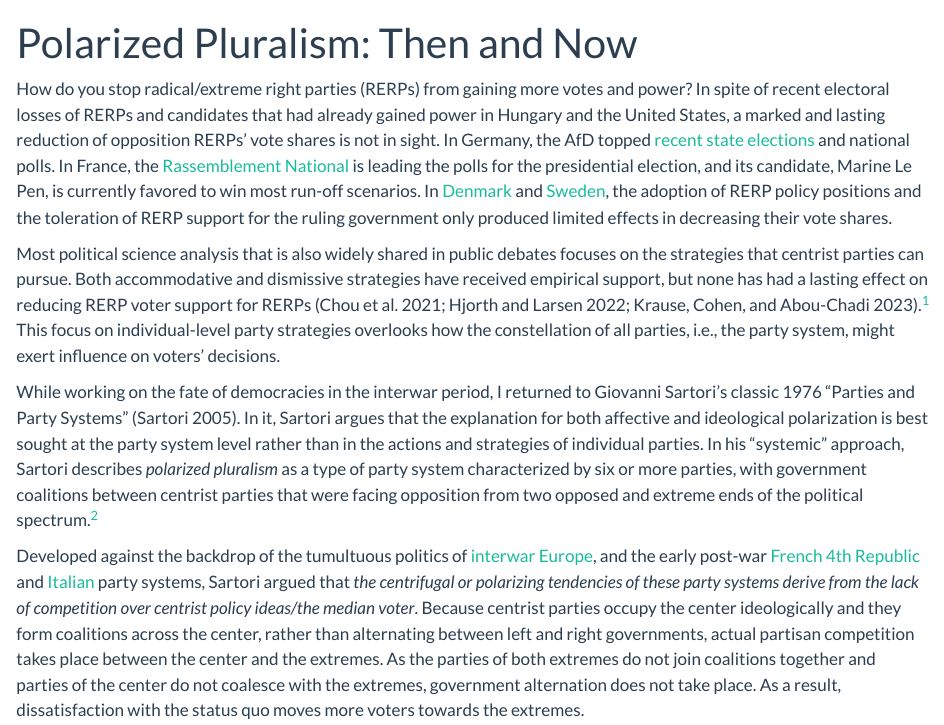
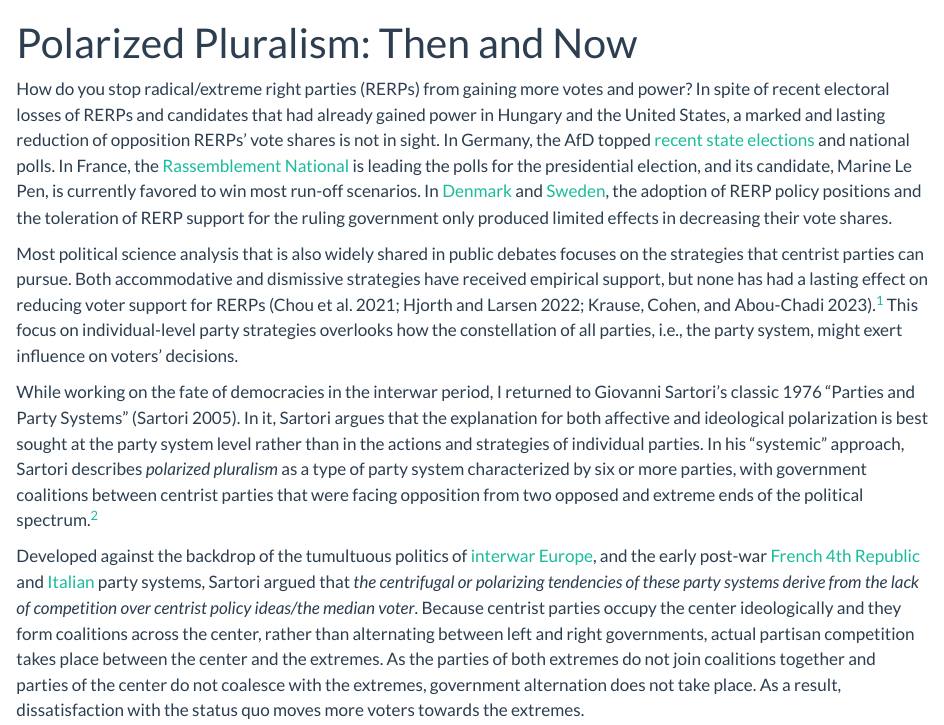
Before and after one commit to ncbormann/ncbormann.github.io, a Quarto document (blog/2026-10-23-polarizedpluralism/index.qmd): the page in a window 1100 px wide, from its top. Rendered offline with R 4.5, knitr and Pandoc in place of Quarto, with nearby package versions.

Commit message:
update polarized pluralism blogpost 2

```diff
--- a/blog/2026-10-23-polarizedpluralism/index.qmd
+++ b/blog/2026-10-23-polarizedpluralism/index.qmd
@@ -9,7 +9,7 @@ format:
 
 How do you stop radical/extreme right parties (RERPs) from gaining more votes and power? In spite of recent electoral losses of RERPs and candidates that had already gained power in Hungary and the United States, a marked and lasting reduction of opposition RERPs' vote shares is not in sight. In Germany, the AfD topped [recent state elections](https://en.wikipedia.org/wiki/Alternative_for_Germany_election_results) and national polls. In France, the [Rassemblement National](https://en.wikipedia.org/wiki/National_Rally) is leading the polls for the presidential election, and its candidate, Marine Le Pen, is currently favored to win most run-off scenarios. In [Denmark](https://en.wikipedia.org/wiki/Danish_People%27s_Party) and [Sweden](https://en.wikipedia.org/wiki/Tid%C3%B6_Agreement), the adoption of RERP policy positions and the toleration of RERP support for the ruling government only produced limited effects in decreasing their vote shares.
 
-Most political science analysis that is also widely shared in public debates focuses on the strategies that centrist parties can pursue. Both accommodative and dismissive strategies have received empirical support, but none has had a lasting effect on reducing RERP voter support for RERPs [@chou2021; @hjorth2022; @krause2023].[^1] This focus on individual-level party strategies overlooks how the constellation of all parties, i.e., the party system, might exert influence on voters' decisions.
+Most political science analysis that is also widely shared in public debates focuses on the strategies that centrist parties can pursue. Both accommodative and dismissive strategies have received empirical support, but none has had a lasting effect on reducing voter support for RERPs [@chou2021; @hjorth2022; @krause2023].[^1] This focus on individual-level party strategies overlooks how the constellation of all parties, i.e., the party system, might exert influence on voters' decisions.
 
 While working on the fate of democracies in the interwar period, I returned to Giovanni Sartori's classic 1976 "Parties and Party Systems" [@Sartori2005]. In it, Sartori argues that the explanation for both affective and ideological polarization is best sought at the party system level rather than in the actions and strategies of individual parties. In his "systemic" approach, Sartori describes *polarized pluralism* as a type of party system characterized by six or more parties, with government coalitions between centrist parties that were facing opposition from two opposed and extreme ends of the political spectrum.[^2]
 
```
Also changed, not shown: 5 other files.
